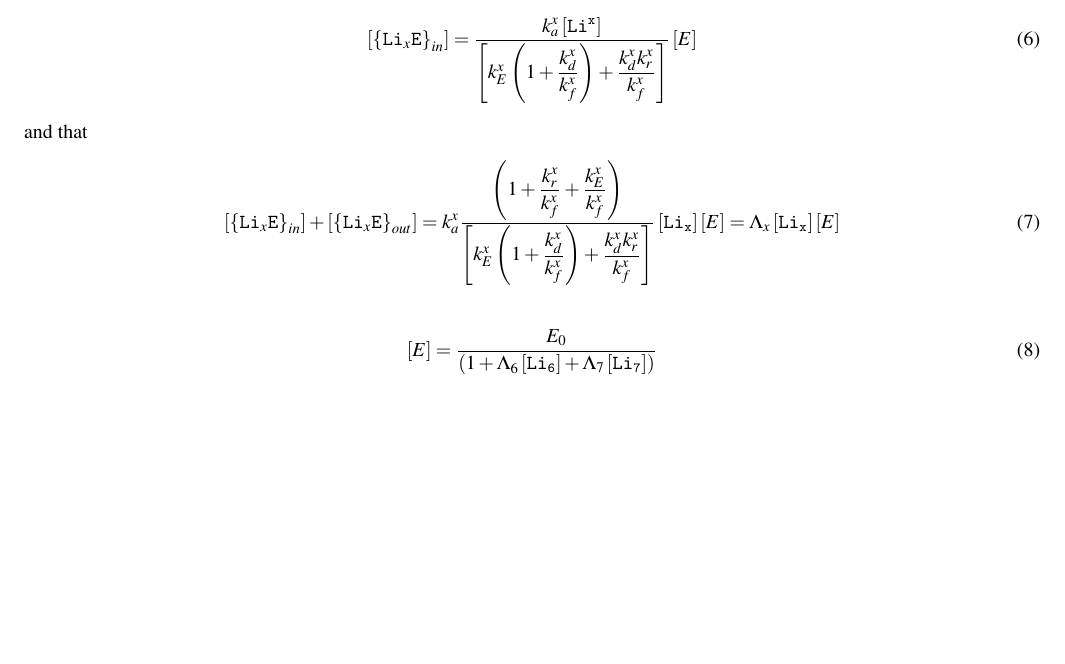
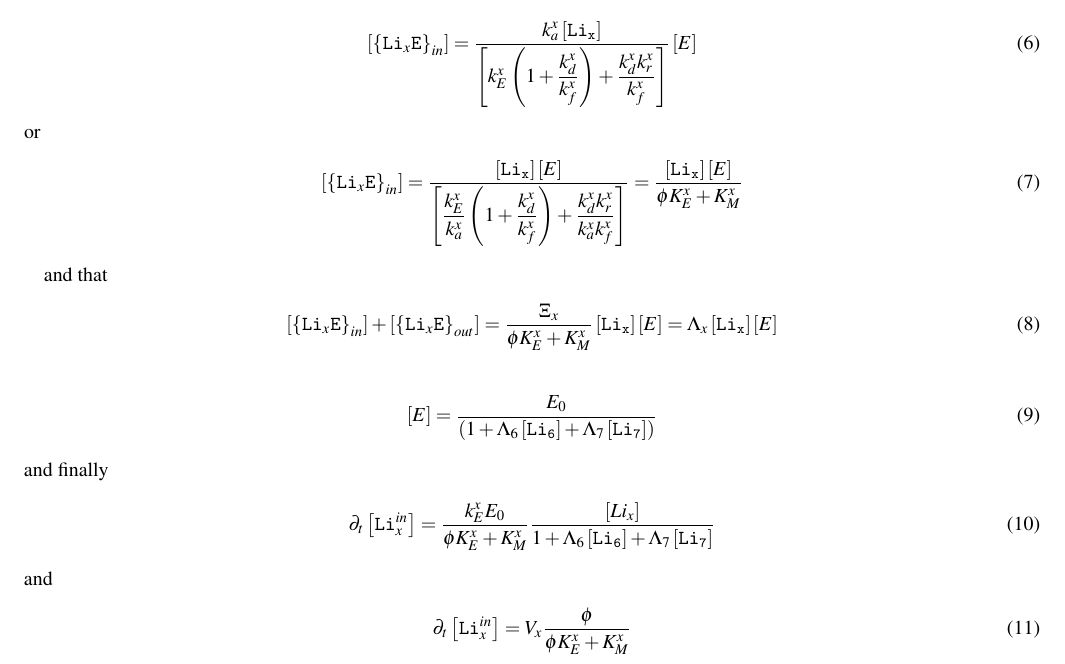
Before and after one commit to ybouret/biosystems, a LaTeX paper (src/lithium/doc/lithium2.tex): part of the page, cut so that both start at the same text, the shorter picture padded with empty space. Compiled offline with pdfLaTeX.

Commit message:
need to identify factors...

```diff
--- a/src/lithium/doc/lithium2.tex
+++ b/src/lithium/doc/lithium2.tex
@@ -59,16 +59,32 @@ k_a^x \myconc{\mychem{Li^x}} \myconc{E} & =  \left(k_d^x+k_f^x\right) \left(\dfr
 \end{equation}
 so that
 \begin{equation}
-	\LiEin{x} = \dfrac{k_a^x \myconc{\mychem{Li^x}} }{\left\lbrack k_E^x \left(1+\dfrac{k_d^x}{k_f^x} \right) + \dfrac{k_d^xk_r^x}{k_f^x} \right\rbrack} \myconc{E}
+	\LiEin{x} = \dfrac{k_a^x \myconc{\mychem{Li_x}} }{\left\lbrack k_E^x \left(1+\dfrac{k_d^x}{k_f^x} \right) + \dfrac{k_d^xk_r^x}{k_f^x} \right\rbrack} \myconc{E}
+	%= \dfrac{k_a^x}{\Omega_x} \myconc{\mychem{Li_x}} \myconc{E}
 \end{equation}
+or
+\begin{equation}
+	\LiEin{x} = \dfrac{\myconc{\mychem{Li_x}} \myconc{E}}{\left\lbrack \dfrac{k_E^x}{k_a^x} \left(1+\dfrac{k_d^x}{k_f^x} \right) + \dfrac{k_d^xk_r^x}{k_a^xk_f^x} \right\rbrack}
+	= \dfrac{\myconc{\mychem{Li_x}}\myconc{E}}{\phi K_E^x + K_M^x}
+\end{equation}
+
 and that
 \begin{equation}
-	\LiEin{x} + \LiEout{x} = k_a^x\dfrac{ \left(1+\dfrac{k_r^x}{k_f^x} +\dfrac{k_E^x}{k_f^x}  \right) }{\left\lbrack k_E^x \left(1+\dfrac{k_d^x}{k_f^x} \right) + \dfrac{k_d^xk_r^x}{k_f^x} \right\rbrack} \myconc{\mychem{Li_x}} \myconc{E} = \Lambda_x \myconc{\mychem{Li_x}} \myconc{E}
+	\LiEin{x} + \LiEout{x} = \dfrac{ \Xi_x }{\phi K_E^x + K_M^x} \myconc{\mychem{Li_x}} \myconc{E} = \Lambda_x \myconc{\mychem{Li_x}} \myconc{E}
 \end{equation}
 
 \begin{equation}
 	\myconc{E} = \dfrac{E_0}{\left(1+\Lambda_6 \myconc{\mychem{Li_6}} + \Lambda_7 \myconc{\mychem{Li_7}}\right)}
 \end{equation}
+and finally
+\begin{equation}
+	\partial_t \myconc{\mychem{Li}^{in}_x} = \dfrac{k_E^x E_0}{\phi K_E^x + K_M^x} \dfrac{\myconc{Li_x}}{1+\Lambda_6 \myconc{\mychem{Li_6}} + \Lambda_7 \myconc{\mychem{Li_7}}}
+\end{equation}
+and
+\begin{equation}
+	\partial_t \myconc{\mychem{Li}^{in}_x} = V_x \dfrac{\phi}{\phi K_E^x + K_M^x}
+\end{equation}
+
 \end{document}
 
 
```
Also changed, not shown: src/lithium/doc/lithium2.tex (2 more changed lines).
